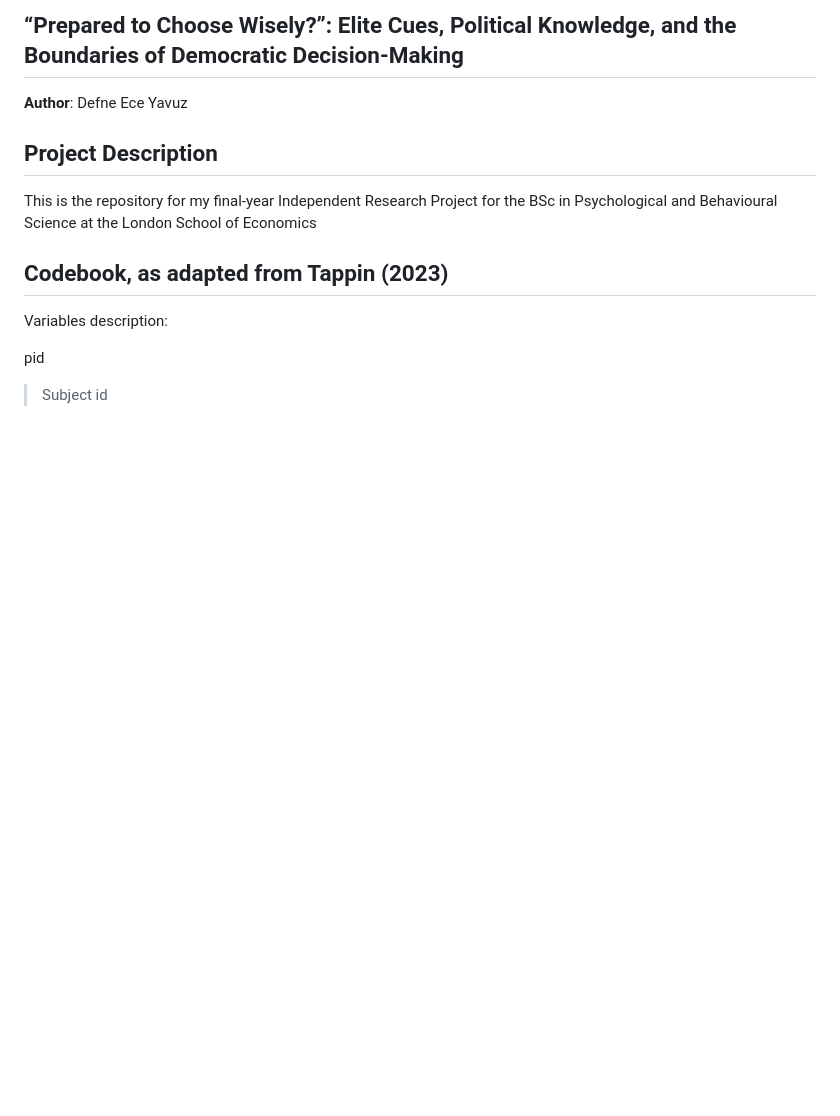
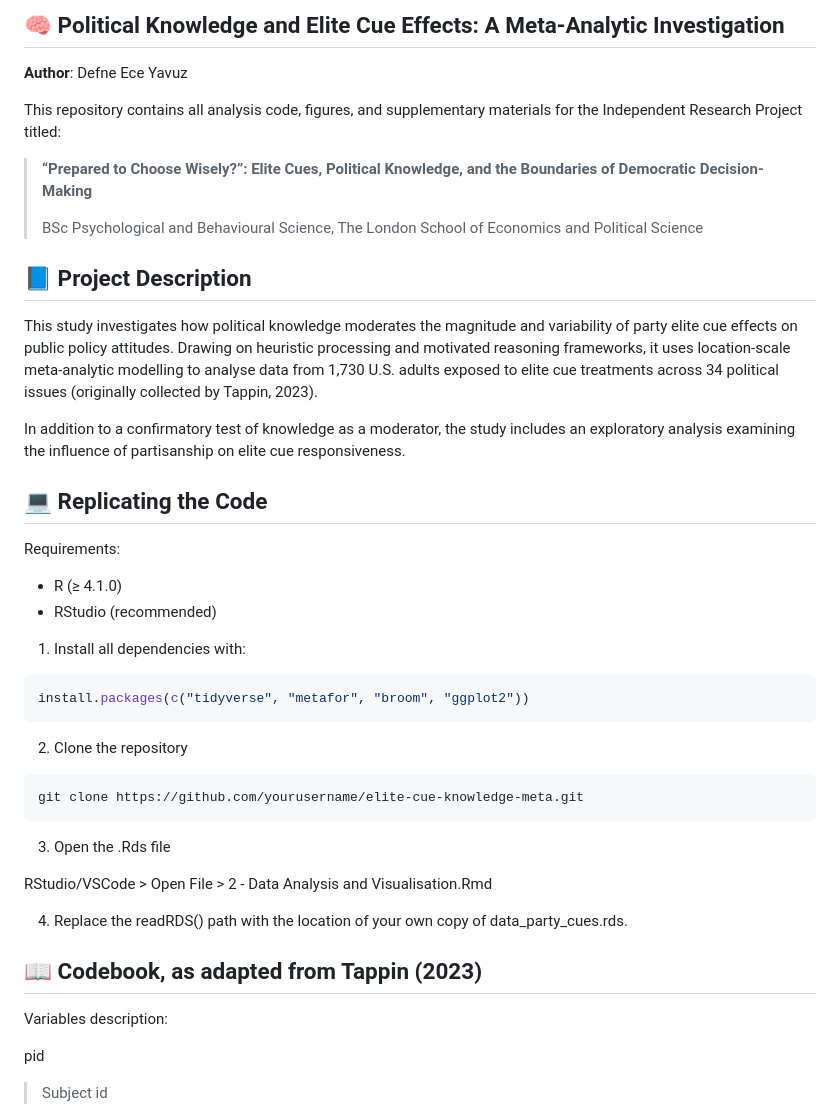
Before and after one commit to deyavuz/elite-cues-and-political-knowledge, a Markdown page: README.md, the part around the change. GitHub-like rendering; blank space fills up the shorter version.

````diff
--- a/README.md
+++ b/README.md
@@ -1,11 +1,44 @@
-## “Prepared to Choose Wisely?”: Elite Cues, Political Knowledge, and the Boundaries of Democratic Decision-Making
+## 🧠 Political Knowledge and Elite Cue Effects: A Meta-Analytic Investigation
 
 **Author**: Defne Ece Yavuz
 
-## Project Description
-This is the repository for my final-year Independent Research Project for the BSc in Psychological and Behavioural Science at the London School of Economics
+This repository contains all analysis code, figures, and supplementary materials for the Independent Research Project titled:
 
-## Codebook, as adapted from Tappin (2023)
+> **“Prepared to Choose Wisely?”: Elite Cues, Political Knowledge, and the Boundaries of Democratic Decision-Making**
+>
+> BSc Psychological and Behavioural Science, The London School of Economics and Political Science
+
+## 📘 Project Description
+
+This study investigates how political knowledge moderates the magnitude and variability of party elite cue effects on public policy attitudes. Drawing on heuristic processing and motivated reasoning frameworks, it uses location-scale meta-analytic modelling to analyse data from 1,730 U.S. adults exposed to elite cue treatments across 34 political issues (originally collected by Tappin, 2023).
+
+In addition to a confirmatory test of knowledge as a moderator, the study includes an exploratory analysis examining the influence of partisanship on elite cue responsiveness.
+
+## 💻 Replicating the Code
+
+Requirements:
+- R (≥ 4.1.0)
+- RStudio (recommended)
+
+1) Install all dependencies with:
+
+```r
+install.packages(c("tidyverse", "metafor", "broom", "ggplot2"))
+```
+
+2) Clone the repository
+
+```bash
+git clone https://github.com/yourusername/elite-cue-knowledge-meta.git
+```
+
+3) Open the .Rds file
+
+RStudio/VSCode > Open File > 2 - Data Analysis and Visualisation.Rmd
+
+4) Replace the readRDS() path with the location of your own copy of data_party_cues.rds.
+
+## 📖 Codebook, as adapted from Tappin (2023)
 Variables description:
 
 pid
````
